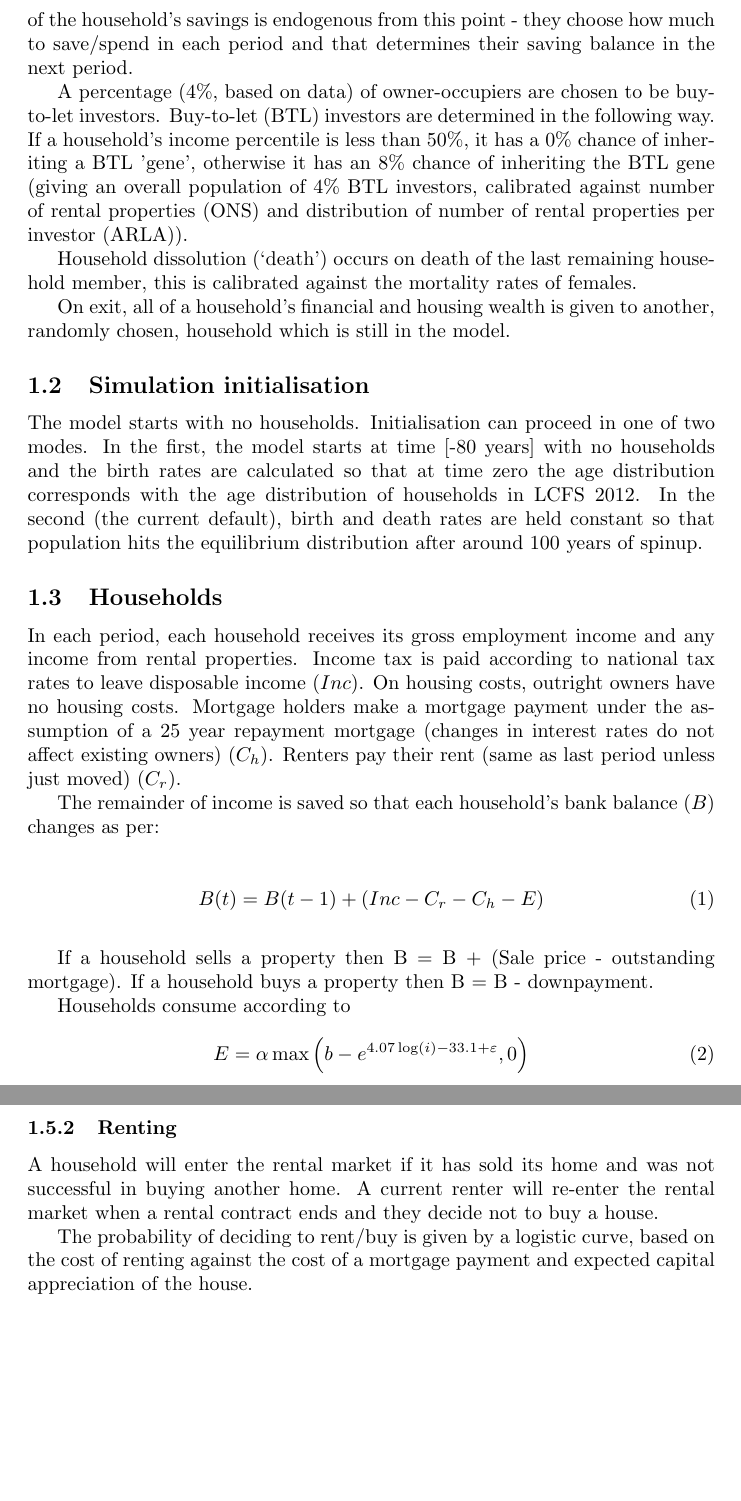
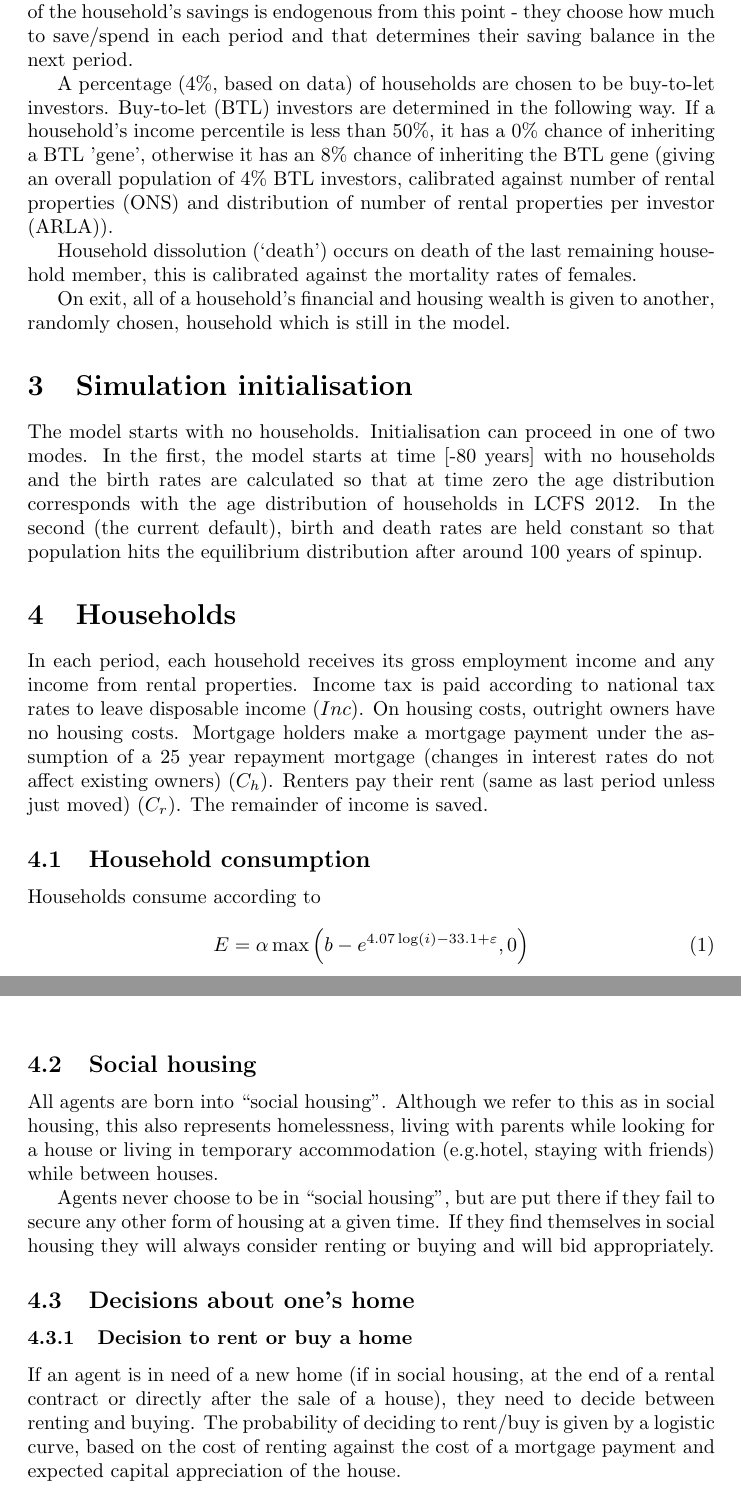
Before and after one commit to INET-Complexity/housing-model, a LaTeX document (doc/ModelDescriptionNov15.tex): two parts of pages 2 and 4 of 6 before the commit and two parts of pages 2 and 3 of 7 after it, joined at a grey line, cut so that both start at the same text, the shorter picture padded with empty space. Compiled offline with pdfLaTeX.

Commit message:
Added model description and added buttons to save credit supply distributions.

```diff
--- a/doc/ModelDescriptionNov15.tex
+++ b/doc/ModelDescriptionNov15.tex
@@ -74,7 +73,7 @@ Trajectory of the household's savings is endogenous from this point - they
 choose how much to save/spend in each period and that determines their
 saving balance in the next period.
 
-A percentage (4\%, based on data) of owner-occupiers are chosen to be
+A percentage (4\%, based on data) of households are chosen to be
 buy-to-let investors. Buy-to-let (BTL) investors are determined in the
 following way. If a household's income percentile is less than 50\%, it has
 a 0\% chance of inheriting a BTL 'gene', otherwise it has an 8\% chance of
@@ -89,11 +88,11 @@ females.
 On exit, all of a household's financial and housing wealth is given to
 another, randomly chosen, household which is still in the model.
 
-\subsection{Simulation initialisation}
+\section{Simulation initialisation}
 
 The model starts  with no households. Initialisation can proceed in one of two modes. In the first, the model starts at time [-80 years] with no households and the birth rates are calculated so that at time zero the age distribution corresponds with the age distribution of households in LCFS 2012. In the second (the current default), birth and death rates are held constant so that population hits the equilibrium distribution after around 100 years of spinup.
 
-\subsection{Households}
+\section{Households}
 
 In each period, each household receives its gross employment income and any
 income from rental properties. Income tax is paid according to national tax
@@ -101,20 +100,11 @@ rates to leave disposable income ($Inc$). On housing costs, outright owners
 have no housing costs. Mortgage holders make a mortgage payment under the
 assumption of a 25 year repayment mortgage (changes in interest rates do not affect
 existing owners) ($C_{h}$). Renters pay their rent (same as last period
-unless just moved) ($C_{r}$).
+unless just moved) ($C_{r}$). The remainder of income is saved.
 
-The remainder of income is saved so that each household's bank balance ($B$)
-changes as per:
 
-\bigskip
-\begin{equation}
-B(t)=B(t-1)+(Inc-C_{r}-C_{h}-E)
-\end{equation}
 
-\bigskip
-
-If a household sells a property then B = B + (Sale price - outstanding
-mortgage). If a household buys a property then B = B - downpayment.
+\subsection{Household consumption}
 
 Households consume according to
 
@@ -132,17 +122,23 @@ household has, the more wealthy it is.
 
 \bigskip
 
-\subsection{Household decision making}
+\subsection{Social housing}
+All agents are born into ``social housing''. Although we refer to this as in social housing, this also represents homelessness, living with parents while looking for a house or living in temporary accommodation (e.g.hotel, staying with friends) while between houses.
 
-\subsubsection{Buying houses}
+Agents never choose to be in ``social housing'', but are put there if they fail to secure any other form of housing at a given time. If they find themselves in social housing they will always consider renting or buying and will bid appropriately.
 
-If a household decides to buy a house, it will bid an amount given by
+\subsection{Decisions about one's home}
+\subsubsection{Decision to rent or buy a home}
+If an agent is in need of a new home (if in social housing, at the end of a rental contract or directly after the sale of a house), they need to decide between renting and buying. The probability of deciding to rent/buy is given by a logistic curve, based on the cost of renting against the cost of a mortgage payment and expected capital appreciation of the house.
+
+\subsubsection{Buying a home}
+If a household decides to buy a home, it will bid on the house sale market. The desired amount of the bid is given by
 \[
  \frac{\sigma i e^{N(0,\epsilon)}}{1.0 - AP}
 \]
 where $i$ is income, $P$ is expected house price appreciation, $N()$ is Gaussian noise, $\sigma$, $A$ and $\epsilon$ are parameters.
 
-\subsection{Downpayment}
-On buying a house, if the household has liquid wealth of 1.25 times the price of the house, they will pay outright. If they are property investors they will choose from a Gaussian distribution, calibrated against data. Otherwise they will choose the $i^{th}$ percentile from a log normal distribution (parameters depending on whether they are FTB or OO), where $i$ is their income percentile.
+The actual amount bid is the closest amount possible to the desired bid, after accounting for any bank-decided constraints on mortgages available to the agent.
 
-\subsubsection{Selling houses}
+\subsubsection{Downpayment on a new home}
+On buying a home, if the household has liquid wealth of 1.25 times the price of the house, they will pay outright. Otherwise they will choose the $i^{th}$ percentile from a log normal distribution (parameters depending on whether they are FTB or OO), where $i$ is their income percentile (calibrated against emprical LTV distributions).
@@ -170,15 +168,8 @@ distribution with mean around -1.6\% and SD 0.6\%. This is calibrated
 against data on house price reductions from Zoopla. If the price drops below the amount needed to pay the mortgage on the house, it is withdrawn from the
 market.
 
-\subsubsection{Renting}
-
-A household will enter the rental market if it has sold its home and was not
-successful in buying another home. A current renter will re-enter the rental
-market when a rental contract ends and they decide not to buy a house.
-
-The probability of deciding to rent/buy is given by a logistic curve, based on the cost of renting against the cost of a mortgage payment and expected capital appreciation of the house.
-
+\subsubsection{Decision on how much to spend on rent}
 If a household decides to rent, they will bid 0.3 times their income for rent.
 
+\subsection{Buy-To-Let Investor's decisions}
 \subsubsection{Buy-to-let rental offers}
-A household that owns a buy-to-let house will put it on the rental market
@@ -201,4 +191,4 @@ price for house of this quality.
 
 If a house on the rental market does not get filled, the price is multiplied by 0.95 each month.
 
-\subsubsection{Buy-to-let portfolio sales}
+The length of a rental agreement is
@@ -221,6 +217,11 @@ probability of bidding on the house-sale market.
 
 The maximum amount they can invest is determined by the LTV, ICR and
 affordability constraints that the bank imposes as defined below.
+
+A BTL investor will be willing to invest up to the amount of the maximum mortgage the bank is willing to approve.
+
+\subsubsection{Downpayment}
+On buying a house, if the household has liquid wealth of 1.25 times the price of the house, they will pay outright. BTL investors will choose downpayment from a Gaussian distribution, calibrated against data.
 
 \subsection{Bank decision making}
 
```
Also changed, not shown: doc/ModelDescriptionNov15.tex (30 more changed lines), 2 other files.
